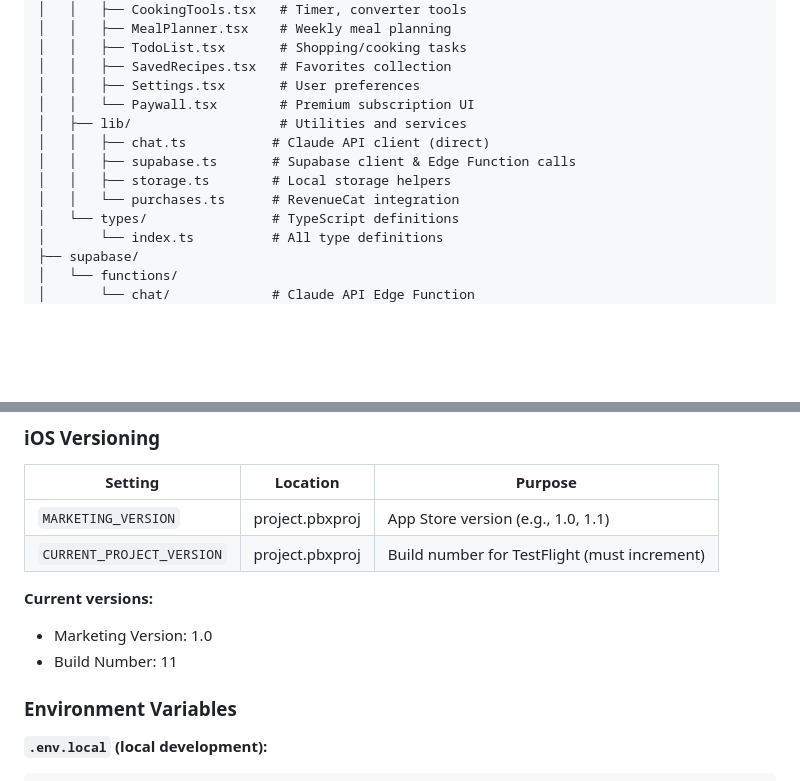
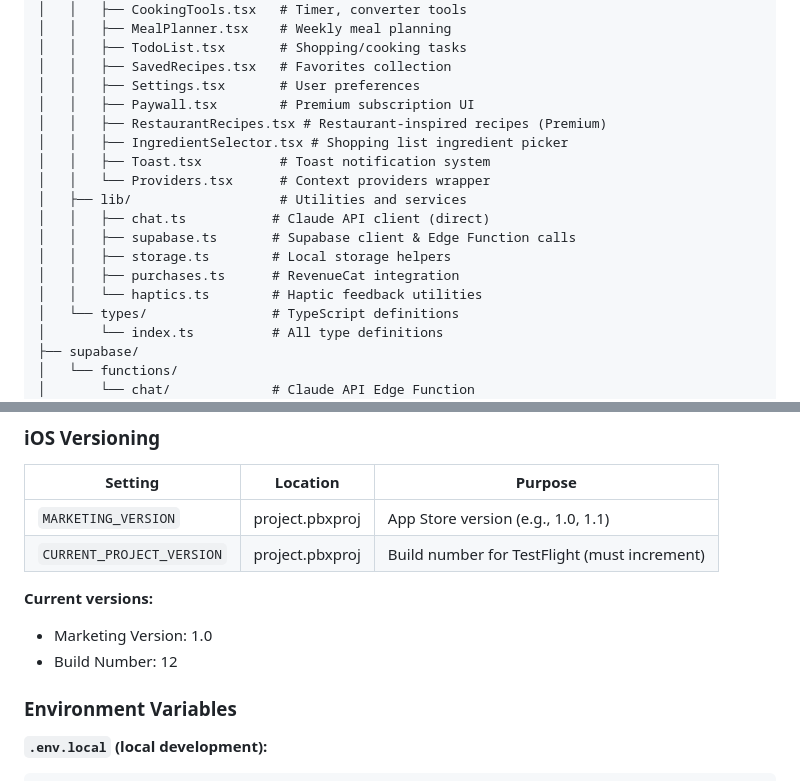
Before and after one commit to oouchie/chef-ai-app, a Markdown page: CLAUDE.md, 2 parts joined by grey strips. Rendered like a GitHub page; blank space fills up the shorter version.

```diff
--- a/CLAUDE.md
+++ b/CLAUDE.md
@@ -40,12 +40,17 @@ recipe-chatbot/
 │   │   ├── TodoList.tsx       # Shopping/cooking tasks
 │   │   ├── SavedRecipes.tsx   # Favorites collection
 │   │   ├── Settings.tsx       # User preferences
-│   │   └── Paywall.tsx        # Premium subscription UI
+│   │   ├── Paywall.tsx        # Premium subscription UI
+│   │   ├── RestaurantRecipes.tsx # Restaurant-inspired recipes (Premium)
+│   │   ├── IngredientSelector.tsx # Shopping list ingredient picker
+│   │   ├── Toast.tsx          # Toast notification system
+│   │   └── Providers.tsx      # Context providers wrapper
 │   ├── lib/                   # Utilities and services
 │   │   ├── chat.ts           # Claude API client (direct)
 │   │   ├── supabase.ts       # Supabase client & Edge Function calls
 │   │   ├── storage.ts        # Local storage helpers
-│   │   └── purchases.ts      # RevenueCat integration
+│   │   ├── purchases.ts      # RevenueCat integration
+│   │   └── haptics.ts        # Haptic feedback utilities
 │   └── types/                # TypeScript definitions
 │       └── index.ts          # All type definitions
 ├── supabase/
@@ -682,7 +738,7 @@ npx cap open android
 
 **Current versions:**
 - Marketing Version: 1.0
-- Build Number: 11
+- Build Number: 12
 
 ### Environment Variables
 
```
Also changed, not shown: other parts of CLAUDE.md (+51 -0 lines).
